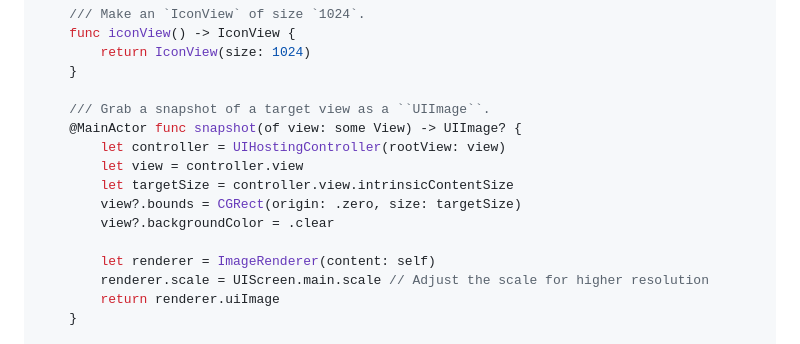
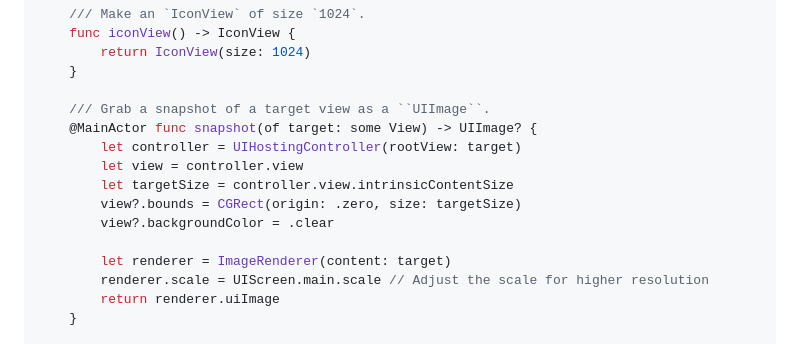
Before and after one commit to natikgadzhi/respawn-io, a Markdown page: content/posts/app-icons-in-swiftui.md, the part around the change. Rendered like a GitHub page.

Commit message:
Fixed bugs in the icon exporter code snippet

```diff
--- a/content/posts/app-icons-in-swiftui.md
+++ b/content/posts/app-icons-in-swiftui.md
@@ -98,14 +98,14 @@ struct IconExportView: View {
     }
 
     /// Grab a snapshot of a target view as a ``UIImage``.
-    @MainActor func snapshot(of view: some View) -> UIImage? {
-        let controller = UIHostingController(rootView: view)
+    @MainActor func snapshot(of target: some View) -> UIImage? {
+        let controller = UIHostingController(rootView: target)
         let view = controller.view
         let targetSize = controller.view.intrinsicContentSize
         view?.bounds = CGRect(origin: .zero, size: targetSize)
         view?.backgroundColor = .clear
 
-        let renderer = ImageRenderer(content: self)
+        let renderer = ImageRenderer(content: target)
         renderer.scale = UIScreen.main.scale // Adjust the scale for higher resolution
         return renderer.uiImage
     }
```
